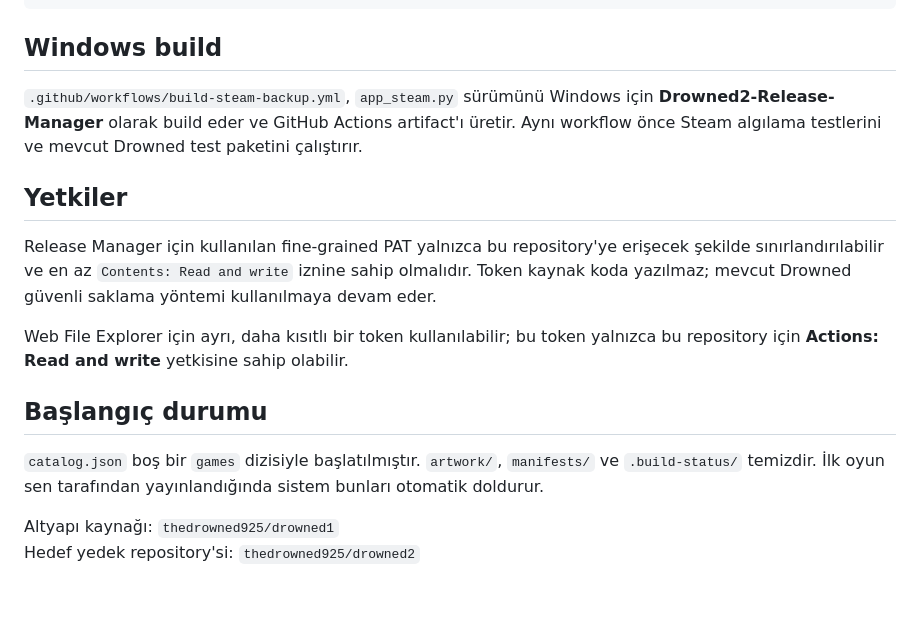
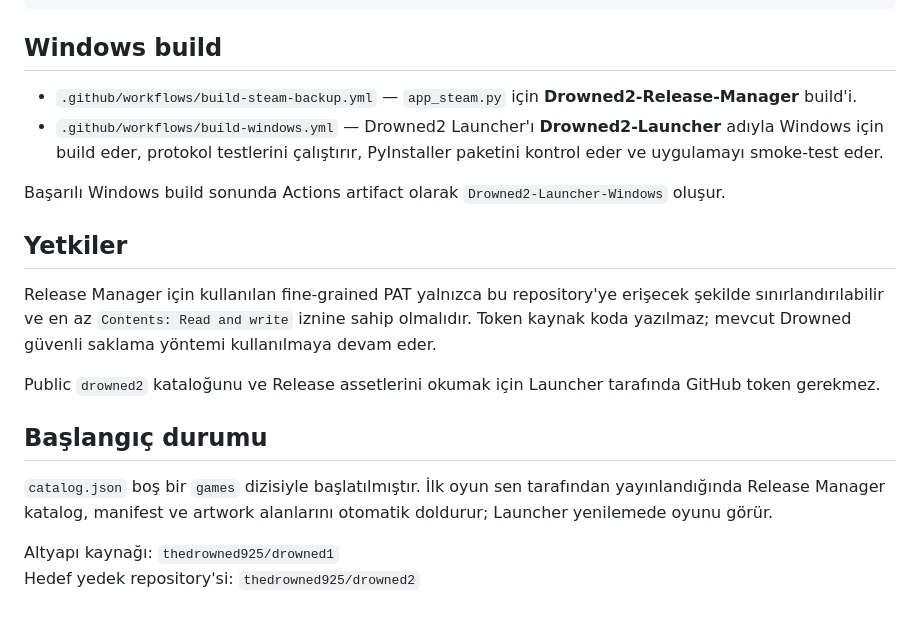
Before and after one commit to thedrowned925/drowned2, a Markdown page: README.md, the part around one of its changes. Drawn GitHub-style.

```diff
--- a/README.md
+++ b/README.md
@@ -108,17 +105,20 @@ game-list.md
 
 ## Windows build
 
-`.github/workflows/build-steam-backup.yml`, `app_steam.py` sürümünü Windows için **Drowned2-Release-Manager** olarak build eder ve GitHub Actions artifact'ı üretir. Aynı workflow önce Steam algılama testlerini ve mevcut Drowned test paketini çalıştırır.
+- `.github/workflows/build-steam-backup.yml` — `app_steam.py` için **Drowned2-Release-Manager** build'i.
+- `.github/workflows/build-windows.yml` — Drowned2 Launcher'ı **Drowned2-Launcher** adıyla Windows için build eder, protokol testlerini çalıştırır, PyInstaller paketini kontrol eder ve uygulamayı smoke-test eder.
+
+Başarılı Windows build sonunda Actions artifact olarak `Drowned2-Launcher-Windows` oluşur.
 
 ## Yetkiler
 
 Release Manager için kullanılan fine-grained PAT yalnızca bu repository'ye erişecek şekilde sınırlandırılabilir ve en az `Contents: Read and write` iznine sahip olmalıdır. Token kaynak koda yazılmaz; mevcut Drowned güvenli saklama yöntemi kullanılmaya devam eder.
 
-Web File Explorer için ayrı, daha kısıtlı bir token kullanılabilir; bu token yalnızca bu repository için **Actions: Read and write** yetkisine sahip olabilir.
+Public `drowned2` kataloğunu ve Release assetlerini okumak için Launcher tarafında GitHub token gerekmez.
 
 ## Başlangıç durumu
 
-`catalog.json` boş bir `games` dizisiyle başlatılmıştır. `artwork/`, `manifests/` ve `.build-status/` temizdir. İlk oyun sen tarafından yayınlandığında sistem bunları otomatik doldurur.
+`catalog.json` boş bir `games` dizisiyle başlatılmıştır. İlk oyun sen tarafından yayınlandığında Release Manager katalog, manifest ve artwork alanlarını otomatik doldurur; Launcher yenilemede oyunu görür.
 
 Altyapı kaynağı: `thedrowned925/drowned1`
 Hedef yedek repository'si: `thedrowned925/drowned2`
```
Also changed, not shown: other parts of README.md (+53 -56 lines).
